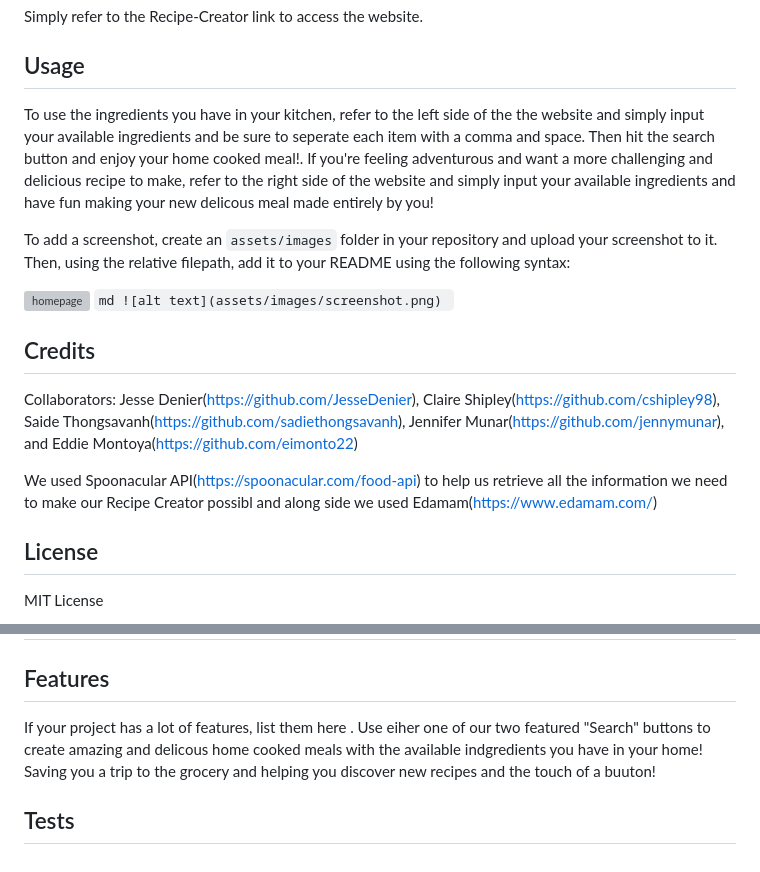
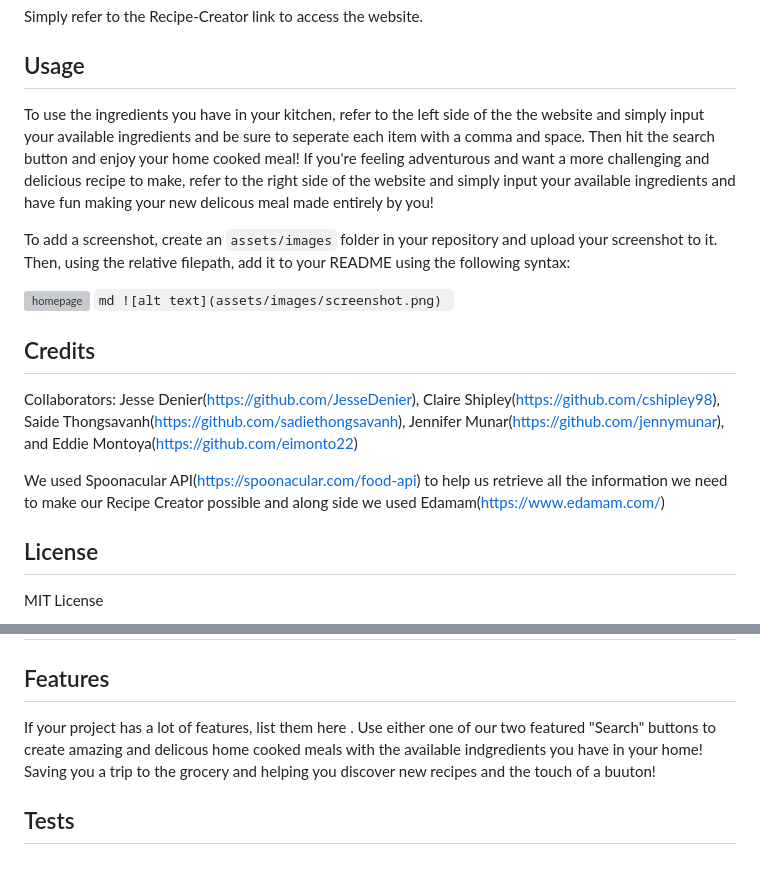
Before and after one commit to JesseDenier/Recipe-Creator, a Markdown page: README.md, 2 parts joined by grey strips. Rendered like a GitHub page; grey boxes are pictures that could not be loaded.

Commit message:
Update README.md
fixed spelling errors

```diff
--- a/README.md
+++ b/README.md
@@ -16,7 +16,7 @@ Simply refer to the Recipe-Creator link to access the website.
 
 ## Usage
 
-To use the ingredients you have in your kitchen, refer to the left side of the the website and simply input your available ingredients and be sure to seperate each item with a comma and space. Then hit the search button and enjoy your home cooked meal!.
+To use the ingredients you have in your kitchen, refer to the left side of the the website and simply input your available ingredients and be sure to seperate each item with a comma and space. Then hit the search button and enjoy your home cooked meal!
 If you're feeling adventurous and want a more challenging and delicious recipe to make, refer to the right side of the website and simply input your available ingredients and have fun making your new delicous meal made entirely by you!
 
 To add a screenshot, create an `assets/images` folder in your repository and upload your screenshot to it. Then, using the relative filepath, add it to your README using the following syntax:
@@ -30,7 +30,7 @@ To add a screenshot, create an `assets/images` folder in your repository and upl
 
 Collaborators: Jesse Denier(https://github.com/JesseDenier), Claire Shipley(https://github.com/cshipley98), Saide Thongsavanh(https://github.com/sadiethongsavanh), Jennifer Munar(https://github.com/jennymunar), and Eddie Montoya(https://github.com/eimonto22)
 
-We used Spoonacular API(https://spoonacular.com/food-api) to help us retrieve all the information we need to make our Recipe Creator possibl and along side we used Edamam(https://www.edamam.com/)
+We used Spoonacular API(https://spoonacular.com/food-api) to help us retrieve all the information we need to make our Recipe Creator possible and along side we used Edamam(https://www.edamam.com/)
 
 
 ## License
@@ -63,7 +63,7 @@ SOFTWARE.
 
 ## Features
 
-If your project has a lot of features, list them here . Use eiher one of our two featured "Search" buttons to create amazing and delicous home cooked meals with the available indgredients you have in your home! Saving you a trip to the grocery and helping you discover new recipes and the touch of a buuton!
+If your project has a lot of features, list them here . Use either one of our two featured "Search" buttons to create amazing and delicous home cooked meals with the available indgredients you have in your home! Saving you a trip to the grocery and helping you discover new recipes and the touch of a buuton!
 
 
 ## Tests
```
